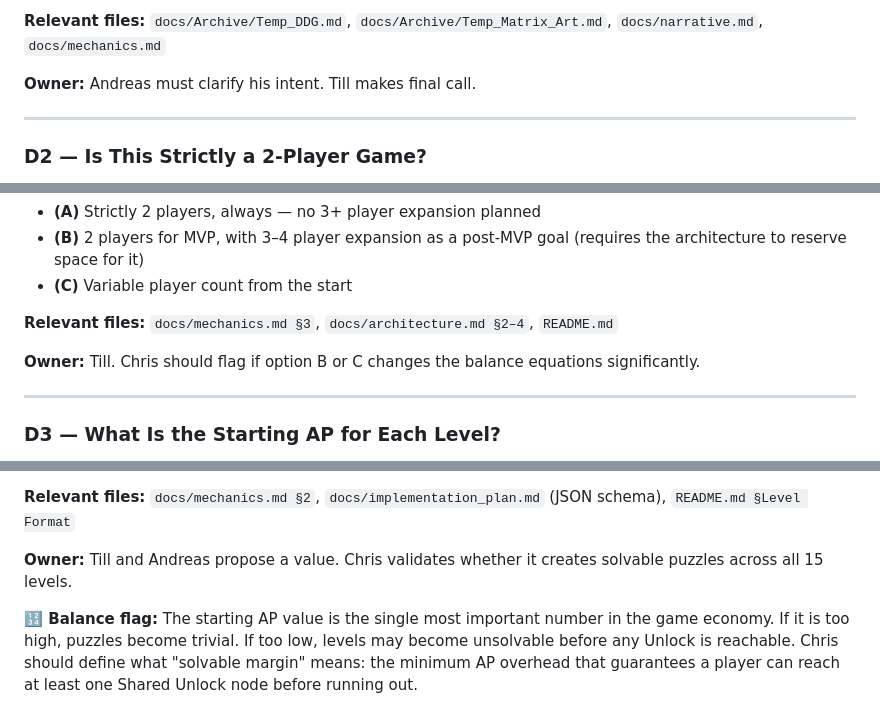
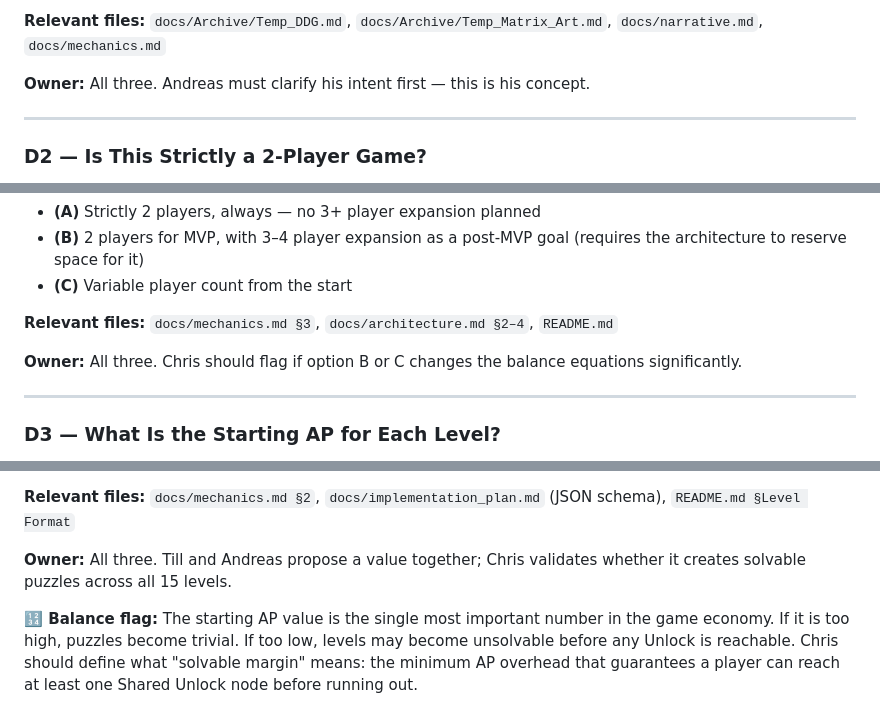
Before and after one commit to Zukunftsbastler/SynapticComa, a Markdown page: docs/decisions_needed.md, 3 parts joined by grey strips. Rendered like a GitHub page.

```diff
--- a/docs/decisions_needed.md
+++ b/docs/decisions_needed.md
@@ -40,7 +40,7 @@ This is the most important question on this list. All other decisions assume opt
 
 **Relevant files:** `docs/Archive/Temp_DDG.md`, `docs/Archive/Temp_Matrix_Art.md`, `docs/narrative.md`, `docs/mechanics.md`
 
-**Owner:** Andreas must clarify his intent. Till makes final call.
+**Owner:** All three. Andreas must clarify his intent first — this is his concept.
 
 ---
 
@@ -57,7 +57,7 @@ Is the MVP scope:
 
 **Relevant files:** `docs/mechanics.md §3`, `docs/architecture.md §2–4`, `README.md`
 
-**Owner:** Till. Chris should flag if option B or C changes the balance equations significantly.
+**Owner:** All three. Chris should flag if option B or C changes the balance equations significantly.
 
 ---
 
@@ -76,7 +76,7 @@ The level JSON field `"apPerRound"` must be renamed and redefined regardless of
 
 **Relevant files:** `docs/mechanics.md §2`, `docs/implementation_plan.md` (JSON schema), `README.md §Level Format`
 
-**Owner:** Till and Andreas propose a value. Chris validates whether it creates solvable puzzles across all 15 levels.
+**Owner:** All three. Till and Andreas propose a value together; Chris validates whether it creates solvable puzzles across all 15 levels.
 
 **🔢 Balance flag:** The starting AP value is the single most important number in the game economy. If it is too high, puzzles become trivial. If too low, levels may become unsolvable before any Unlock is reachable. Chris should define what "solvable margin" means: the minimum AP overhead that guarantees a player can reach at least one Shared Unlock node before running out.
 
```
Also changed, not shown: other parts of docs/decisions_needed.md (+13 -13 lines).
